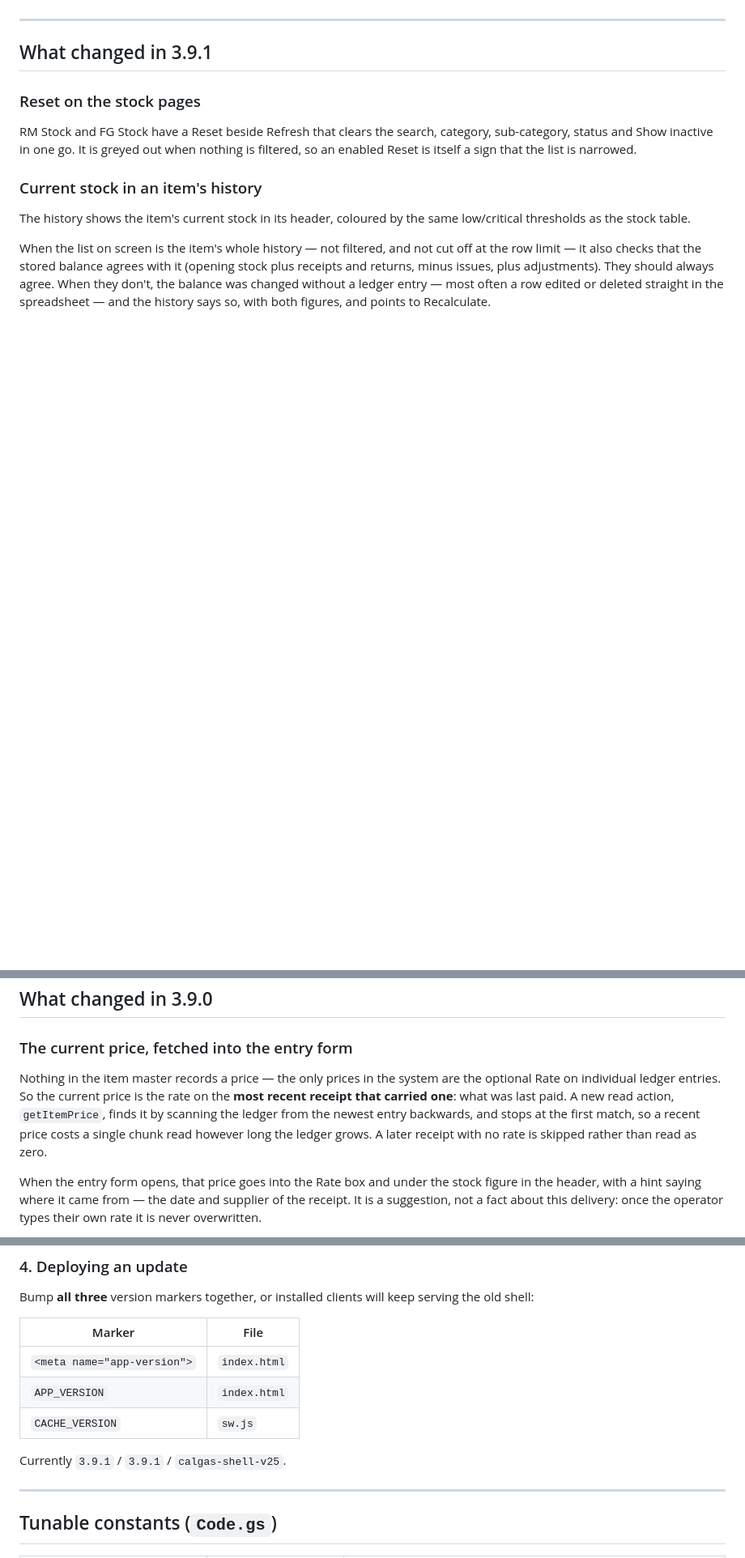
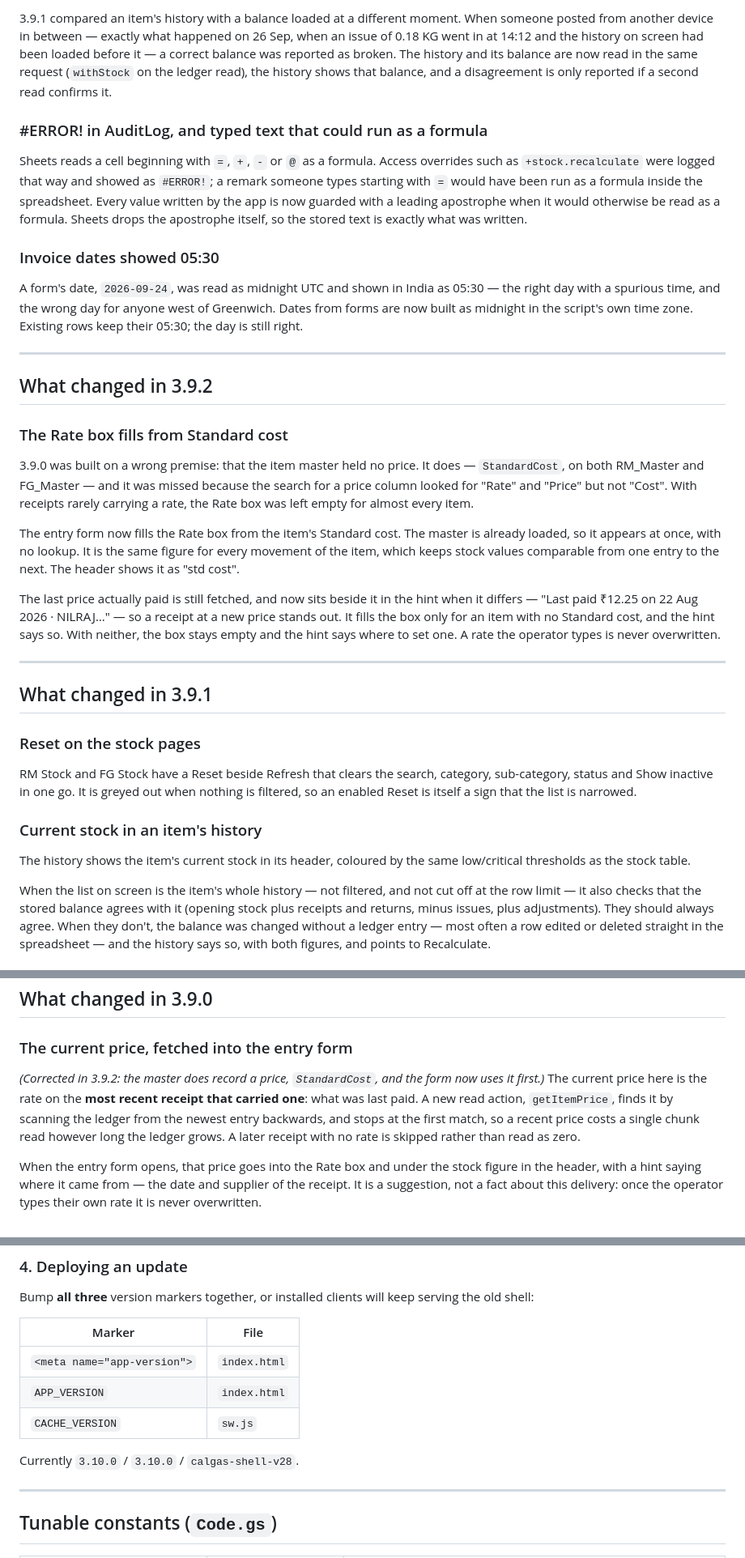
Before and after one commit to calgas/Stock-Management, a Markdown page: README.md, 3 parts joined by grey strips. Shown at 81% size. Drawn GitHub-style; blank space fills up the shorter version.

```diff
--- a/README.md
+++ b/README.md
@@ -20,3 +63,24 @@ A stock management system for Raw Materials (RM) and Finished Goods (FG), built
+3.9.1 compared an item's history with a balance loaded at a different moment. When someone posted from another device in between — exactly what happened on 26 Sep, when an issue of 0.18 KG went in at 14:12 and the history on screen had been loaded before it — a correct balance was reported as broken. The history and its balance are now read in the same request (`withStock` on the ledger read), the history shows that balance, and a disagreement is only reported if a second read confirms it.
+
+### #ERROR! in AuditLog, and typed text that could run as a formula
+
+Sheets reads a cell beginning with `=`, `+`, `-` or `@` as a formula. Access overrides such as `+stock.recalculate` were logged that way and showed as `#ERROR!`; a remark someone types starting with `=` would have been run as a formula inside the spreadsheet. Every value written by the app is now guarded with a leading apostrophe when it would otherwise be read as a formula. Sheets drops the apostrophe itself, so the stored text is exactly what was written.
+
+### Invoice dates showed 05:30
+
+A form's date, `2026-09-24`, was read as midnight UTC and shown in India as 05:30 — the right day with a spurious time, and the wrong day for anyone west of Greenwich. Dates from forms are now built as midnight in the script's own time zone. Existing rows keep their 05:30; the day is still right.
+
+---
+
+## What changed in 3.9.2
+
+### The Rate box fills from Standard cost
+
+3.9.0 was built on a wrong premise: that the item master held no price. It does — `StandardCost`, on both RM_Master and FG_Master — and it was missed because the search for a price column looked for "Rate" and "Price" but not "Cost". With receipts rarely carrying a rate, the Rate box was left empty for almost every item.
+
+The entry form now fills the Rate box from the item's Standard cost. The master is already loaded, so it appears at once, with no lookup. It is the same figure for every movement of the item, which keeps stock values comparable from one entry to the next. The header shows it as "std cost".
+
+The last price actually paid is still fetched, and now sits beside it in the hint when it differs — "Last paid ₹12.25 on 22 Aug 2026 · NILRAJ…" — so a receipt at a new price stands out. It fills the box only for an item with no Standard cost, and the hint says so. With neither, the box stays empty and the hint says where to set one. A rate the operator types is never overwritten.
 
 ---
 
@@ -43,7 +107,7 @@ When the list on screen is the item's whole history — not filtered, and not cu
 
 ### The current price, fetched into the entry form
 
-Nothing in the item master records a price — the only prices in the system are the optional Rate on individual ledger entries. So the current price is the rate on the **most recent receipt that carried one**: what was last paid. A new read action, `getItemPrice`, finds it by scanning the ledger from the newest entry backwards, and stops at the first match, so a recent price costs a single chunk read however long the ledger grows. A later receipt with no rate is skipped rather than read as zero.
+*(Corrected in 3.9.2: the master does record a price, `StandardCost`, and the form now uses it first.)* The current price here is the rate on the **most recent receipt that carried one**: what was last paid. A new read action, `getItemPrice`, finds it by scanning the ledger from the newest entry backwards, and stops at the first match, so a recent price costs a single chunk read however long the ledger grows. A later receipt with no rate is skipped rather than read as zero.
 
 When the entry form opens, that price goes into the Rate box and under the stock figure in the header, with a hint saying where it came from — the date and supplier of the receipt. It is a suggestion, not a fact about this delivery: once the operator types their own rate it is never overwritten.
 
@@ -514,7 +578,7 @@ Bump **all three** version markers together, or installed clients will keep serv
 | `APP_VERSION` | `index.html` |
 | `CACHE_VERSION` | `sw.js` |
 
-Currently `3.9.1` / `3.9.1` / `calgas-shell-v25`.
+Currently `3.10.0` / `3.10.0` / `calgas-shell-v28`.
 
 ---
 
```
Also changed, not shown: other parts of README.md (+44 -1 lines).
